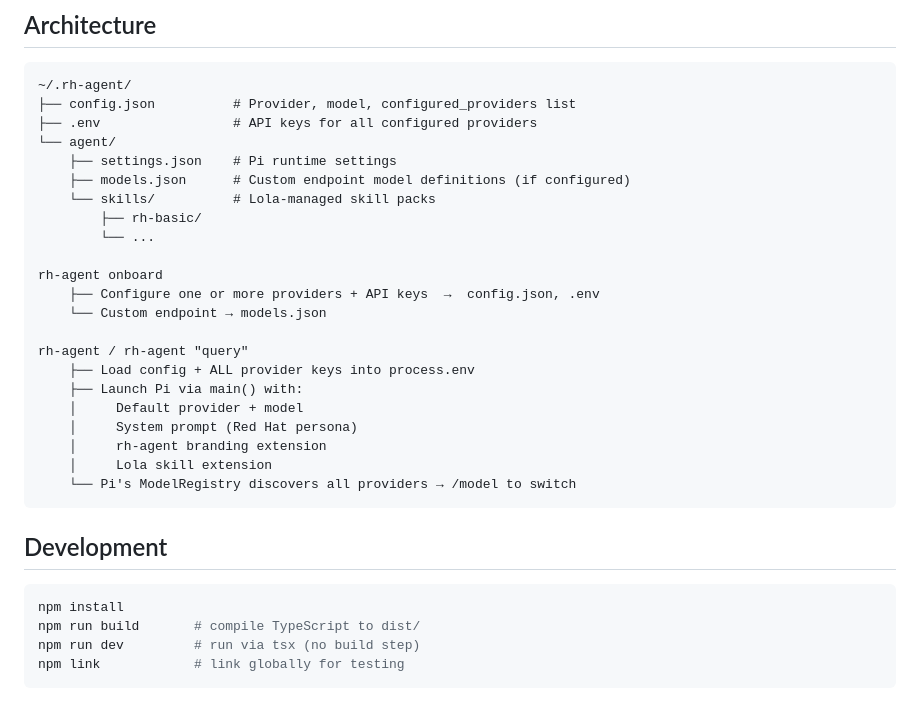
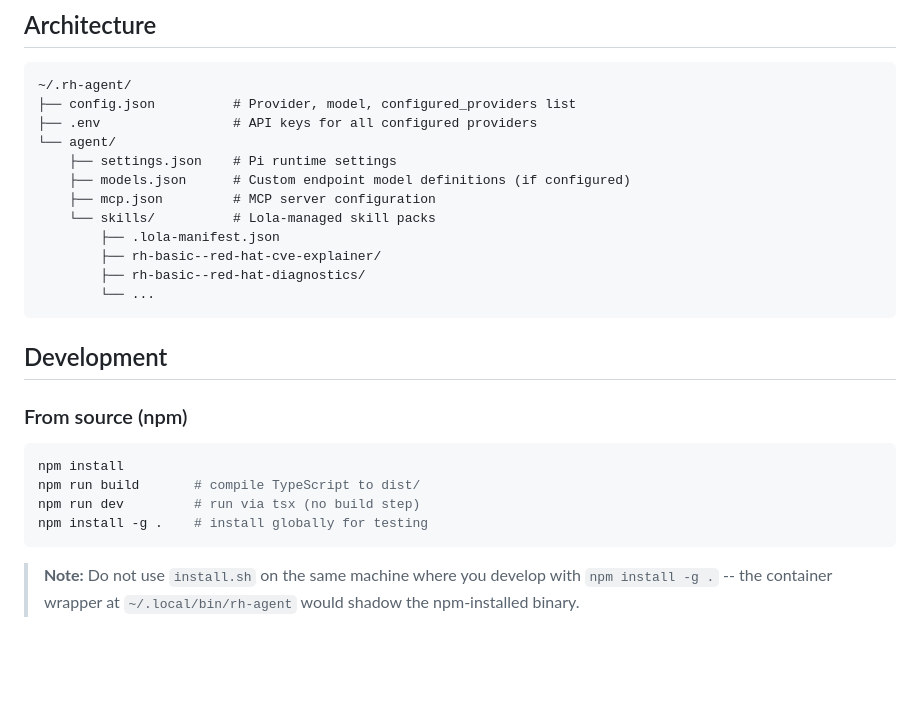
Before and after one commit to micytao/rh-agent, a Markdown page: README.md, the part around one of its changes. Rendered like a GitHub page; blank space fills up the shorter version.

````diff
--- a/README.md
+++ b/README.md
@@ -163,29 +155,23 @@ podman run -it --rm \
 └── agent/
     ├── settings.json    # Pi runtime settings
     ├── models.json      # Custom endpoint model definitions (if configured)
+    ├── mcp.json         # MCP server configuration
     └── skills/          # Lola-managed skill packs
-        ├── rh-basic/
+        ├── .lola-manifest.json
+        ├── rh-basic--red-hat-cve-explainer/
+        ├── rh-basic--red-hat-diagnostics/
         └── ...
-
-rh-agent onboard
-    ├── Configure one or more providers + API keys  →  config.json, .env
-    └── Custom endpoint → models.json
-
-rh-agent / rh-agent "query"
-    ├── Load config + ALL provider keys into process.env
-    ├── Launch Pi via main() with:
-    │     Default provider + model
-    │     System prompt (Red Hat persona)
-    │     rh-agent branding extension
-    │     Lola skill extension
-    └── Pi's ModelRegistry discovers all providers → /model to switch
 ```
 
 ## Development
+
+### From source (npm)
 
 ```bash
 npm install
 npm run build       # compile TypeScript to dist/
 npm run dev         # run via tsx (no build step)
-npm link            # link globally for testing
+npm install -g .    # install globally for testing
 ```
+
+> **Note:** Do not use `install.sh` on the same machine where you develop with `npm install -g .` -- the container wrapper at `~/.local/bin/rh-agent` would shadow the npm-installed binary.
````
Also changed, not shown: other parts of README.md (+71 -79 lines).
